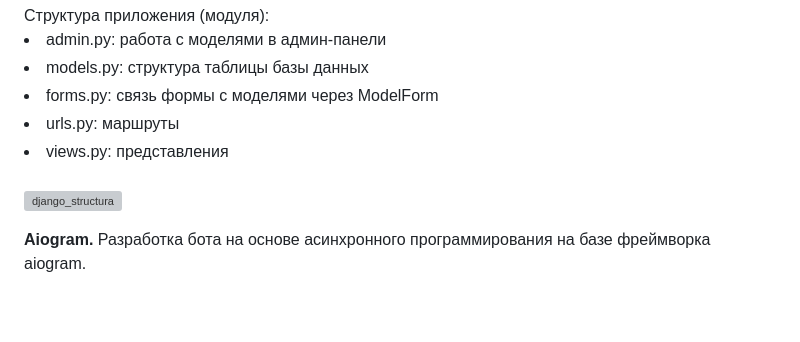
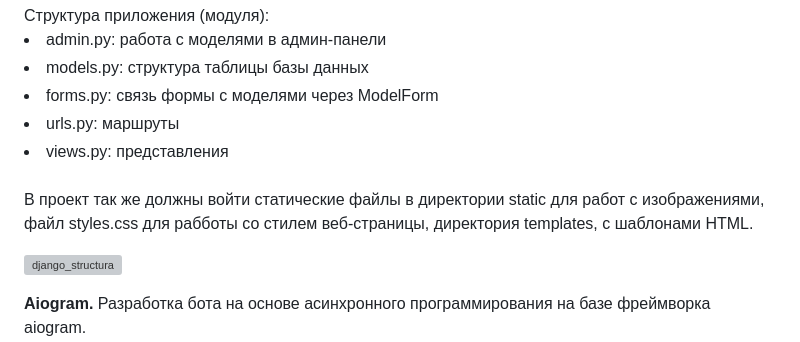
Before and after one commit to allabergenovvyacheslav/Diploma_Django, a Markdown page: README.md, the part around the change. Drawn GitHub-style; blank space fills up the shorter version; grey boxes are pictures that could not be loaded.

```diff
--- a/README.md
+++ b/README.md
@@ -144,6 +144,8 @@ API: Разработка API для взаимодействия между ф
 <li>urls.py: маршруты</li>
 <li>views.py: представления</li><br>
 
+В проект так же должны войти статические файлы в директории static для работ с изображениями, файл styles.css для рабботы со стилем веб-страницы, директория templates, с шаблонами HTML.
+
 ![django_structura](https://github.com/user-attachments/assets/984b2559-c65b-4cb9-8afd-7335546c525e)
 
 <b>Aiogram.</b> Разработка бота на основе асинхронного программирования на базе фреймворка aiogram.<br>
```
